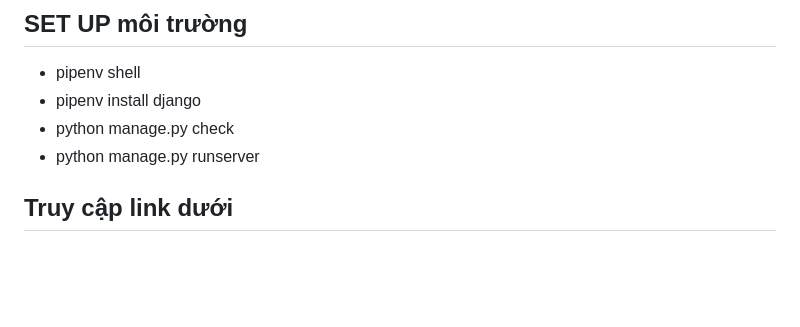
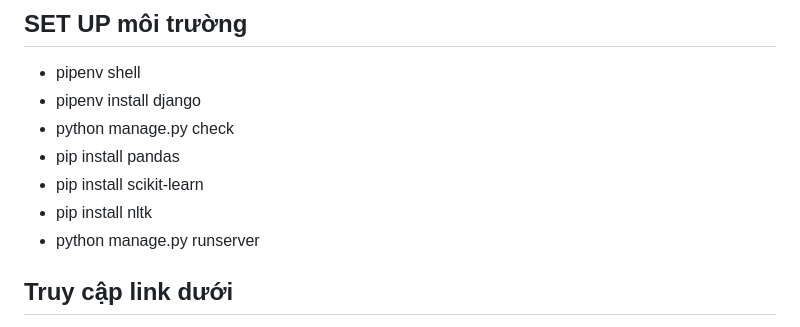
Before and after one commit to WelsneilT/Online-Bookstore, a Markdown page: README.md, the part around the change. Rendered like a GitHub page; blank space fills up the shorter version.

```diff
--- a/README.md
+++ b/README.md
@@ -37,6 +37,9 @@
 - pipenv shell
 - pipenv install django
 - python manage.py check
+- pip install pandas
+- pip install scikit-learn
+- pip install nltk
 - python manage.py runserver
 
 ## Truy cập link dưới
```
